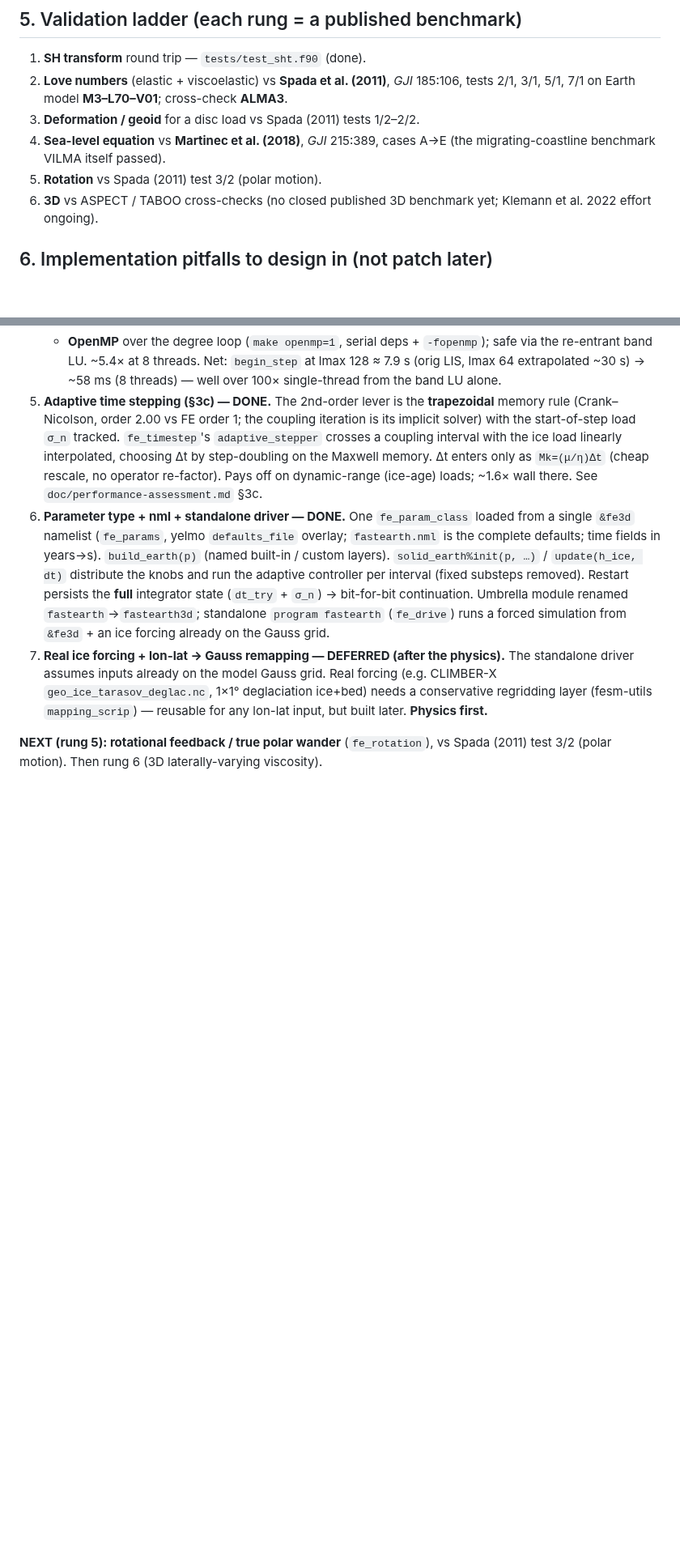
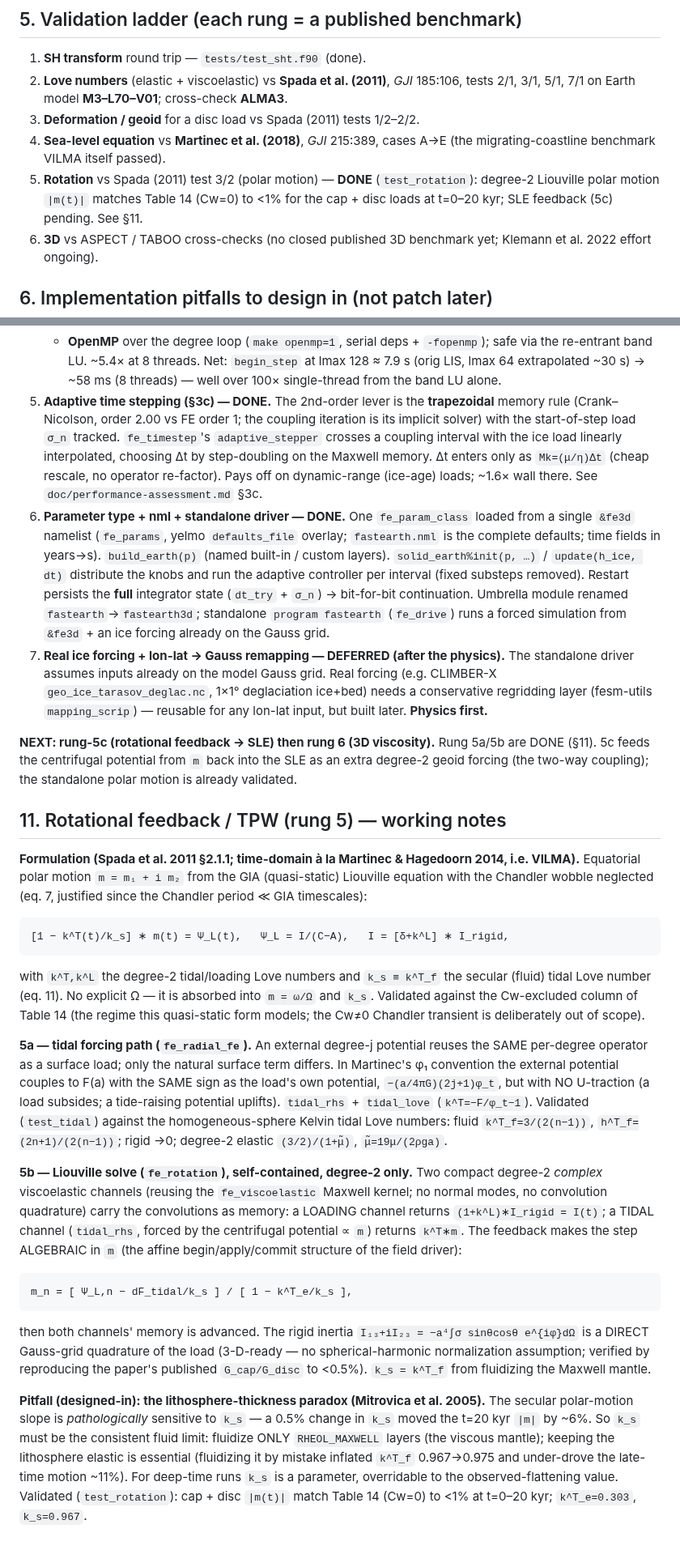
Before and after one commit to alex-robinson/FastEarth3D, a Markdown page: doc/design.md, 2 parts joined by grey strips. Shown at 81% size. GitHub-like rendering; blank space fills up the shorter version.

Commit message:
doc(design): rung 5a/5b done (tidal path + Liouville polar motion)
Mark fe_rotation done for 5a/5b in the architecture table + validation ladder;
add design.md section 11 (rotational feedback working notes): formulation, the
tidal forcing path, the algebraic Liouville solve via two degree-2 VE channels,
and the lithosphere-thickness-paradox pitfall (k_s sensitivity). 5c (SLE
feedback) pending.

```diff
--- a/doc/design.md
+++ b/doc/design.md
@@ -88,7 +88,9 @@ phase, Gauss grid, phi-contiguous layout; spectral arrays hold `m >= 0`.
 3. **Deformation / geoid** for a disc load vs Spada (2011) tests 1/2–2/2.
 4. **Sea-level equation** vs **Martinec et al. (2018)**, *GJI* 215:389, cases
    A→E (the migrating-coastline benchmark VILMA itself passed).
-5. **Rotation** vs Spada (2011) test 3/2 (polar motion).
+5. **Rotation** vs Spada (2011) test 3/2 (polar motion) — **DONE** (`test_rotation`):
+   degree-2 Liouville polar motion `|m(t)|` matches Table 14 (Cw=0) to <1% for the
+   cap + disc loads at t=0–20 kyr; SLE feedback (5c) pending. See §11.
 6. **3D** vs ASPECT / TABOO cross-checks (no closed published 3D benchmark yet;
    Klemann et al. 2022 effort ongoing).
 
@@ -305,5 +307,53 @@ displacement `u`.
    needs a conservative regridding layer (fesm-utils `mapping_scrip`) — reusable
    for any lon-lat input, but built later. **Physics first.**
 
-**NEXT (rung 5): rotational feedback / true polar wander** (`fe_rotation`), vs
-Spada (2011) test 3/2 (polar motion). Then rung 6 (3D laterally-varying viscosity).
+**NEXT: rung-5c (rotational feedback → SLE) then rung 6 (3D viscosity).** Rung 5a/5b
+are DONE (§11). 5c feeds the centrifugal potential from `m` back into the SLE as an
+extra degree-2 geoid forcing (the two-way coupling); the standalone polar motion is
+already validated.
+
+## 11. Rotational feedback / TPW (rung 5) — working notes
+
+**Formulation (Spada et al. 2011 §2.1.1; time-domain à la Martinec & Hagedoorn 2014,
+i.e. VILMA).** Equatorial polar motion `m = m₁ + i m₂` from the GIA (quasi-static)
+Liouville equation with the Chandler wobble neglected (eq. 7, justified since the
+Chandler period ≪ GIA timescales):
+
+    [1 − k^T(t)/k_s] ∗ m(t) = Ψ_L(t),   Ψ_L = I/(C−A),   I = [δ+k^L] ∗ I_rigid,
+
+with `k^T,k^L` the degree-2 tidal/loading Love numbers and `k_s ≡ k^T_f` the secular
+(fluid) tidal Love number (eq. 11). No explicit Ω — it is absorbed into `m = ω/Ω`
+and `k_s`. Validated against the Cw-excluded column of Table 14 (the regime this
+quasi-static form models; the Cw≠0 Chandler transient is deliberately out of scope).
+
+**5a — tidal forcing path (`fe_radial_fe`).** An external degree-j potential reuses
+the SAME per-degree operator as a surface load; only the natural surface term differs.
+In Martinec's φ₁ convention the external potential couples to F(a) with the SAME sign
+as the load's own potential, `−(a/4πG)(2j+1)φ_t`, but with NO U-traction (a load
+subsides; a tide-raising potential uplifts). `tidal_rhs` + `tidal_love`
+(`k^T=−F/φ_t−1`). Validated (`test_tidal`) against the homogeneous-sphere Kelvin
+tidal Love numbers: fluid `k^T_f=3/(2(n−1))`, `h^T_f=(2n+1)/(2(n−1))`; rigid →0;
+degree-2 elastic `(3/2)/(1+μ̃)`, `μ̃=19μ/(2ρga)`.
+
+**5b — Liouville solve (`fe_rotation`), self-contained, degree-2 only.** Two compact
+degree-2 *complex* viscoelastic channels (reusing the `fe_viscoelastic` Maxwell
+kernel; no normal modes, no convolution quadrature) carry the convolutions as memory:
+a LOADING channel returns `(1+k^L)∗I_rigid = I(t)`; a TIDAL channel (`tidal_rhs`,
+forced by the centrifugal potential ∝ `m`) returns `k^T∗m`. The feedback makes the
+step ALGEBRAIC in `m` (the affine begin/apply/commit structure of the field driver):
+
+    m_n = [ Ψ_L,n − dF_tidal/k_s ] / [ 1 − k^T_e/k_s ],
+
+then both channels' memory is advanced. The rigid inertia `I₁₃+iI₂₃ =
+−a⁴∫σ sinθcosθ e^{iφ}dΩ` is a DIRECT Gauss-grid quadrature of the load (3-D-ready —
+no spherical-harmonic normalization assumption; verified by reproducing the paper's
+published `G_cap/G_disc` to <0.5%). `k_s = k^T_f` from fluidizing the Maxwell mantle.
+
+**Pitfall (designed-in): the lithosphere-thickness paradox (Mitrovica et al. 2005).**
+The secular polar-motion slope is *pathologically* sensitive to `k_s` — a 0.5% change
+in `k_s` moved the t=20 kyr `|m|` by ~6%. So `k_s` must be the consistent fluid limit:
+fluidize ONLY `RHEOL_MAXWELL` layers (the viscous mantle); keeping the lithosphere
+elastic is essential (fluidizing it by mistake inflated `k^T_f` 0.967→0.975 and
+under-drove the late-time motion ~11%). For deep-time runs `k_s` is a parameter,
+overridable to the observed-flattening value. Validated (`test_rotation`): cap + disc
+`|m(t)|` match Table 14 (Cw=0) to <1% at t=0–20 kyr; `k^T_e=0.303`, `k_s=0.967`.
```
Also changed, not shown: other parts of doc/design.md (+1 -1 lines).
